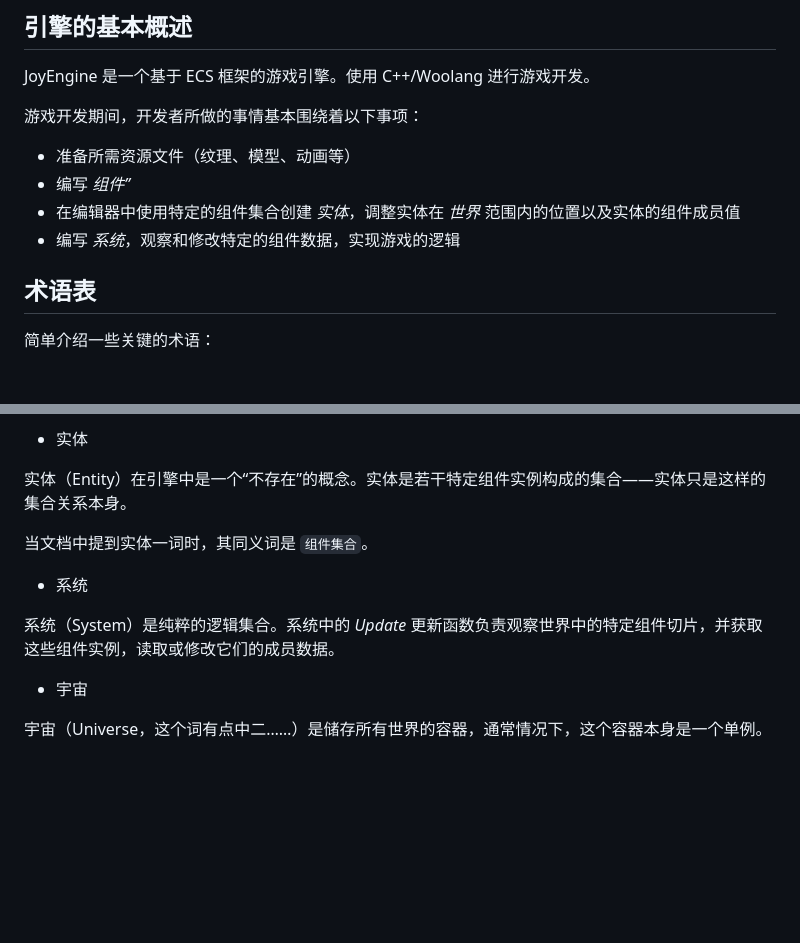
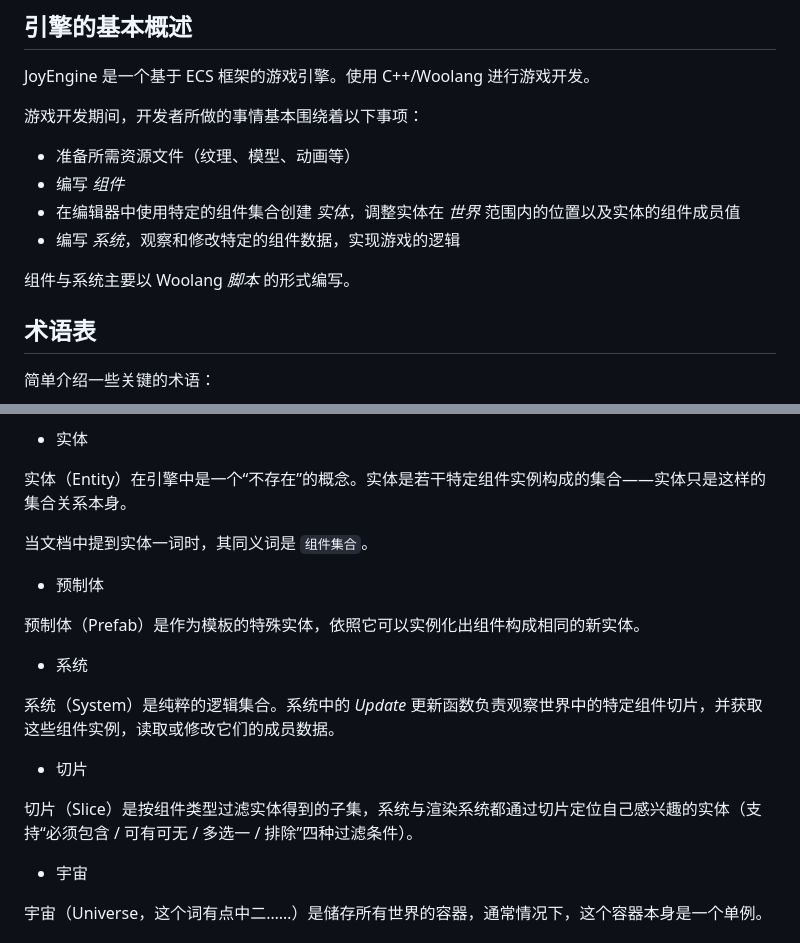
Before and after one commit to cinogama/joyengine, a Markdown page: doc/concept/README.md, 2 parts joined by grey strips. Drawn GitHub-style; blank space fills up the shorter version.

```diff
--- a/doc/concept/README.md
+++ b/doc/concept/README.md
@@ -7,9 +7,11 @@ JoyEngine 是一个基于 ECS 框架的游戏引擎。使用 C++/Woolang 进行
 游戏开发期间，开发者所做的事情基本围绕着以下事项：
 
 * 准备所需资源文件（纹理、模型、动画等）
-* 编写 *组件”*
+* 编写 *组件*
 * 在编辑器中使用特定的组件集合创建 *实体*，调整实体在 *世界* 范围内的位置以及实体的组件成员值
 * 编写 *系统*，观察和修改特定的组件数据，实现游戏的逻辑
+
+组件与系统主要以 Woolang *脚本* 的形式编写。
 
 ## 术语表
 
@@ -31,9 +33,17 @@ JoyEngine 是一个基于 ECS 框架的游戏引擎。使用 C++/Woolang 进行
 
 当文档中提到实体一词时，其同义词是 `组件集合`。
 
+* 预制体
+
+预制体（Prefab）是作为模板的特殊实体，依照它可以实例化出组件构成相同的新实体。
+
 * 系统
 
 系统（System）是纯粹的逻辑集合。系统中的 *Update* 更新函数负责观察世界中的特定组件切片，并获取这些组件实例，读取或修改它们的成员数据。
+
+* 切片
+
+切片（Slice）是按组件类型过滤实体得到的子集，系统与渲染系统都通过切片定位自己感兴趣的实体（支持“必须包含 / 可有可无 / 多选一 / 排除”四种过滤条件）。
 
 * 宇宙
 
```
Also changed, not shown: other parts of doc/concept/README.md (+80 -4 lines).
